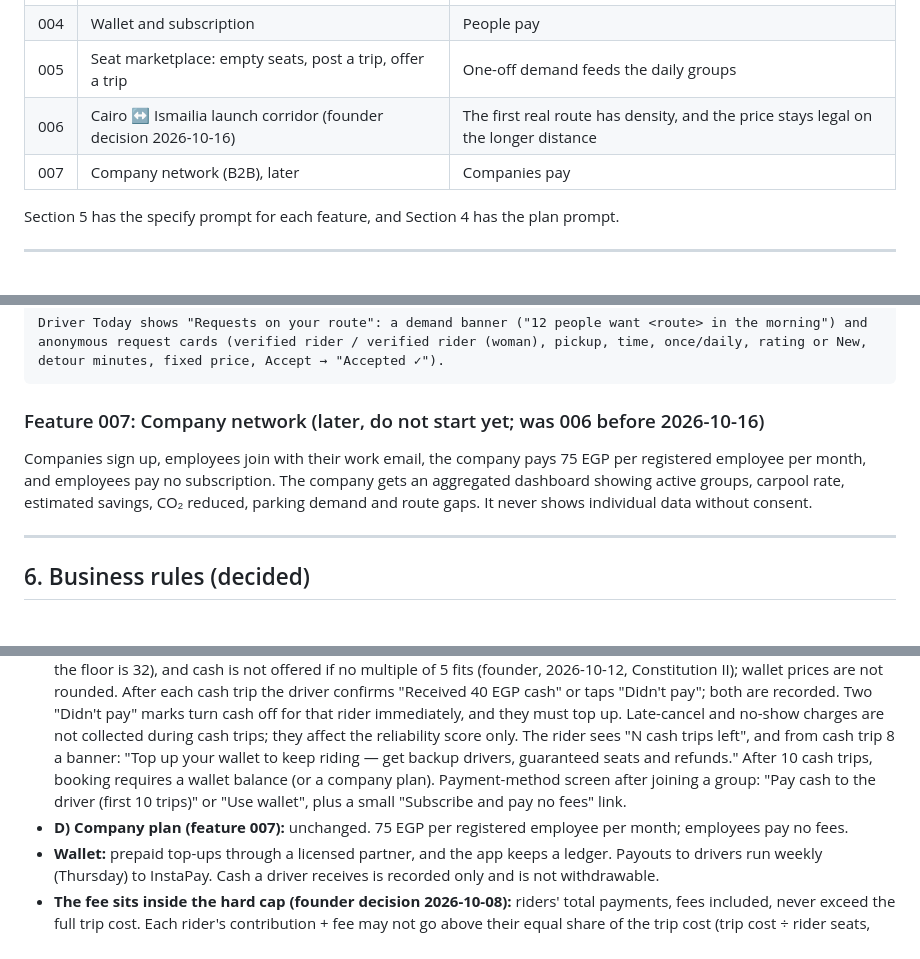
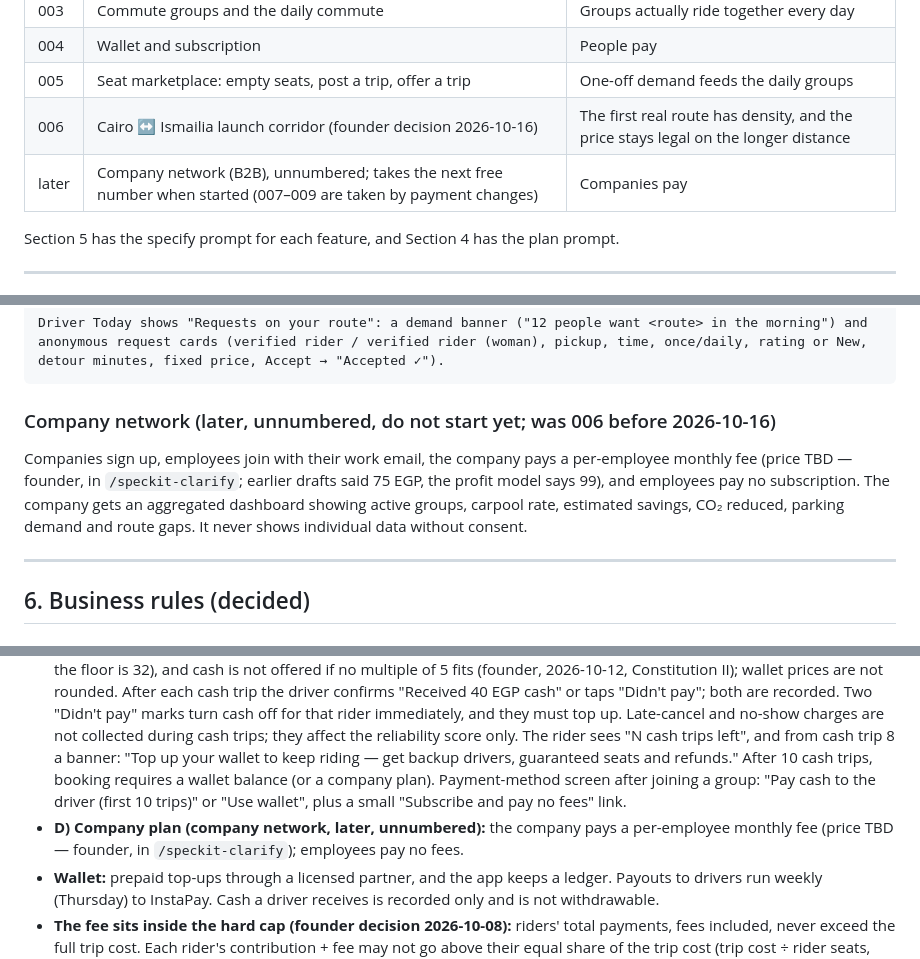
Before and after one commit to ahmedGaid/Goora, a Markdown page: GOORA_SPEC_KIT_BRIEF.md, 3 parts joined by grey strips. GitHub-like rendering.

````diff
--- a/GOORA_SPEC_KIT_BRIEF.md
+++ b/GOORA_SPEC_KIT_BRIEF.md
@@ -56,7 +56,7 @@ Build these features in order. Each one is a separate `/speckit-specify` run.
 | 004 | Wallet and subscription | People pay |
 | 005 | Seat marketplace: empty seats, post a trip, offer a trip | One-off demand feeds the daily groups |
 | 006 | Cairo ↔ Ismailia launch corridor (founder decision 2026-10-16) | The first real route has density, and the price stays legal on the longer distance |
-| 007 | Company network (B2B), later | Companies pay |
+| later | Company network (B2B), unnumbered; takes the next free number when started (007–009 are taken by payment changes) | Companies pay |
 
 Section 5 has the specify prompt for each feature, and Section 4 has the plan prompt.
 
@@ -307,9 +307,9 @@ D) Find riders (driver browses requests without posting a trip first). Entry poi
 Driver Today shows "Requests on your route": a demand banner ("12 people want <route> in the morning") and anonymous request cards (verified rider / verified rider (woman), pickup, time, once/daily, rating or New, detour minutes, fixed price, Accept → "Accepted ✓").
 ```
 
-### Feature 007: Company network (later, do not start yet; was 006 before 2026-10-16)
+### Company network (later, unnumbered, do not start yet; was 006 before 2026-10-16)
 
-Companies sign up, employees join with their work email, the company pays 75 EGP per registered employee per month, and employees pay no subscription. The company gets an aggregated dashboard showing active groups, carpool rate, estimated savings, CO₂ reduced, parking demand and route gaps. It never shows individual data without consent.
+Companies sign up, employees join with their work email, the company pays a per-employee monthly fee (price TBD — founder, in `/speckit-clarify`; earlier drafts said 75 EGP, the profit model says 99), and employees pay no subscription. The company gets an aggregated dashboard showing active groups, carpool rate, estimated savings, CO₂ reduced, parking demand and route gaps. It never shows individual data without consent.
 
 ---
 
@@ -377,7 +377,7 @@ Riders get a banner telling them who covers the day. If nobody can cover, riders
 - **Drivers:** never pay any fee or subscription. They always receive 100% of their contribution.
 - **B) Optional subscription (frequent riders):** 129 EGP/month or 1,290 EGP/year. Subscribers pay no per-trip fee: trips and one-off seats cost exactly the driver's contribution. There is no mandatory plan step after "Join this group"; riders go to the payment-method screen instead (C). When a rider's fees this month exceed the subscription price, the Wallet shows "You paid X EGP in fees this month. With a subscription you'd pay 129." with a "Subscribe" button.
 - **C) Cash trial (new riders, first 10 trips):** a new rider can pay the driver in cash for their first 10 completed trips (trips, not days), with no Goora fee. **Cash amounts are always a multiple of 5 EGP so no change is needed (founder decision 2026-10-12):** the contribution is rounded to the nearest 5 (41 → 40, 44 → 45), and the cash amount always stays inside the group's ±20% price range, whose top is never above the rider's equal share (the cap rule below): down when the nearest 5 passes the range top (48 → 45 when the top is 48), up when it falls below the floor (32 → 35 when the floor is 32), and cash is not offered if no multiple of 5 fits (founder, 2026-10-12, Constitution II); wallet prices are not rounded. After each cash trip the driver confirms "Received 40 EGP cash" or taps "Didn't pay"; both are recorded. Two "Didn't pay" marks turn cash off for that rider immediately, and they must top up. Late-cancel and no-show charges are not collected during cash trips; they affect the reliability score only. The rider sees "N cash trips left", and from cash trip 8 a banner: "Top up your wallet to keep riding — get backup drivers, guaranteed seats and refunds." After 10 cash trips, booking requires a wallet balance (or a company plan). Payment-method screen after joining a group: "Pay cash to the driver (first 10 trips)" or "Use wallet", plus a small "Subscribe and pay no fees" link.
-- **D) Company plan (feature 007):** unchanged. 75 EGP per registered employee per month; employees pay no fees.
+- **D) Company plan (company network, later, unnumbered):** the company pays a per-employee monthly fee (price TBD — founder, in `/speckit-clarify`); employees pay no fees.
 - **Wallet:** prepaid top-ups through a licensed partner, and the app keeps a ledger. Payouts to drivers run weekly (Thursday) to InstaPay. Cash a driver receives is recorded only and is not withdrawable.
 - **The fee sits inside the hard cap (founder decision 2026-10-08):** riders' total payments, fees included, never exceed the full trip cost. Each rider's contribution + fee may not go above their equal share of the trip cost (trip cost ÷ rider seats, whole EGP, rounded down). When 10% would go above it, Goora's fee is trimmed, down to 0 if needed; the driver's contribution is never reduced. On the demo corridor nothing changes (160 EGP, 3 riders, 40 → 44); a full 4-rider car priced at the top of the range pays 38 + 2 instead of 38 + 4. This replaces the earlier reading that the fee sat outside the cap.
 
````
Also changed, not shown: .specify/memory/constitution.md (+7 -5 lines), specs/006-cairo-ismailia-corridor/plan.md (+1 -1 lines).
